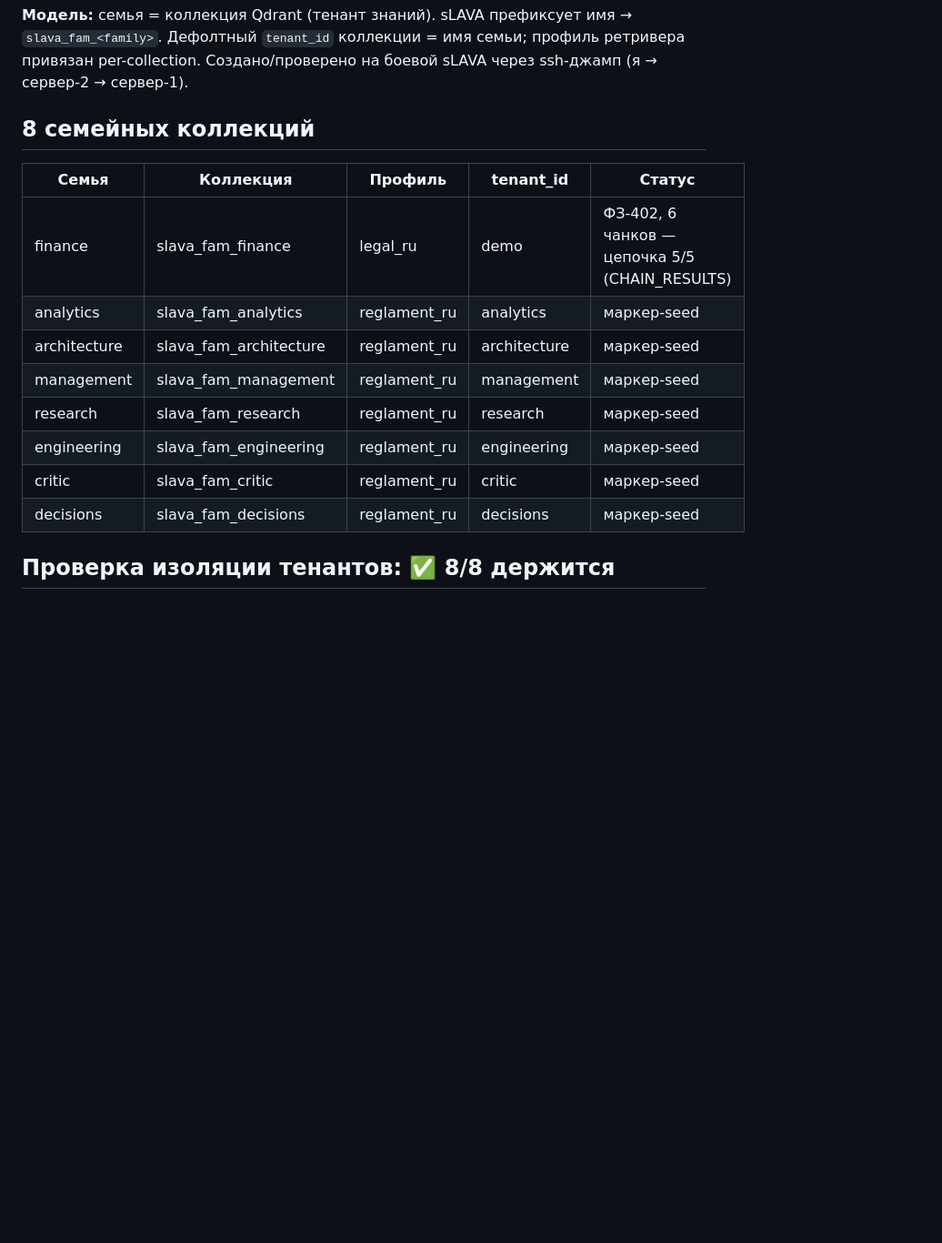
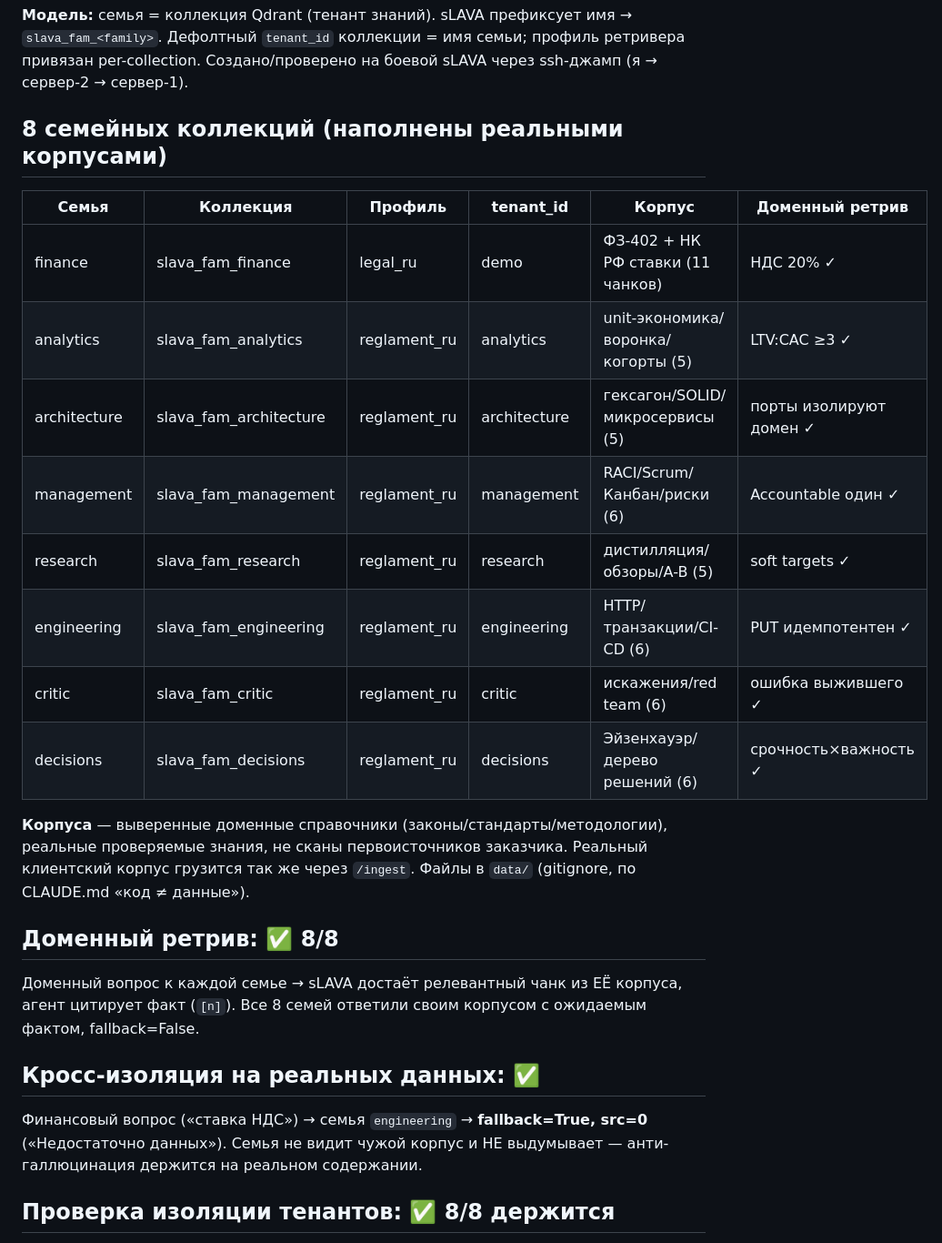
Before and after one commit to mkhlsokolenko-ai/ai-product-engineer, a Markdown page: bench/TENANTS.md, the part around the change. Shown at 91% size. Rendered like a GitHub page; blank space fills up the shorter version.

Commit message:
bench(abop): 8 семей наполнены реальными корпусами — доменный ретрив 8/8
Каждая семья получила выверенный доменный справочник (законы/стандарты/методологии):
finance +НК РФ ставки (11 чанков), analytics unit-экономика, architecture гексагон/SOLID,
management RACI/Scrum, research дистилляция/обзоры, engineering HTTP/CI-CD, critic
искажения, decisions Эйзенхауэр/деревья.

Доказано на боевой sLAVA (через джамп):
- Доменный ретрив 8/8: каждая семья отвечает СВОИМ корпусом с точной цитатой
  (НДС 20%, LTV:CAC≥3, порты→домен, Accountable один, soft targets, PUT идемпотентен,
  ошибка выжившего, срочность×важность).
- Кросс-изоляция: финансовый вопрос в engineering → fallback (не видит чужой корпус,
  не выдумывает). Анти-галлюцинация держится на реальных данных.

Корпуса — доменные справочники (не сканы заказчика); реальный клиентский корпус
грузится так же. data/ в gitignore. Детали — bench/TENANTS.md.

Co-Authored-By: Claude Opus 4.8 <noreply@anthropic.com>

```diff
--- a/bench/TENANTS.md
+++ b/bench/TENANTS.md
@@ -4,18 +4,32 @@
 Дефолтный `tenant_id` коллекции = имя семьи; профиль ретривера привязан per-collection.
 Создано/проверено на боевой sLAVA через ssh-джамп (я → сервер-2 → сервер-1).
 
-## 8 семейных коллекций
+## 8 семейных коллекций (наполнены реальными корпусами)
 
-| Семья | Коллекция | Профиль | tenant_id | Статус |
-|---|---|---|---|---|
-| finance | slava_fam_finance | legal_ru | demo | ФЗ-402, 6 чанков — цепочка 5/5 (CHAIN_RESULTS) |
-| analytics | slava_fam_analytics | reglament_ru | analytics | маркер-seed |
-| architecture | slava_fam_architecture | reglament_ru | architecture | маркер-seed |
-| management | slava_fam_management | reglament_ru | management | маркер-seed |
-| research | slava_fam_research | reglament_ru | research | маркер-seed |
-| engineering | slava_fam_engineering | reglament_ru | engineering | маркер-seed |
-| critic | slava_fam_critic | reglament_ru | critic | маркер-seed |
-| decisions | slava_fam_decisions | reglament_ru | decisions | маркер-seed |
+| Семья | Коллекция | Профиль | tenant_id | Корпус | Доменный ретрив |
+|---|---|---|---|---|---|
+| finance | slava_fam_finance | legal_ru | demo | ФЗ-402 + НК РФ ставки (11 чанков) | НДС 20% ✓ |
+| analytics | slava_fam_analytics | reglament_ru | analytics | unit-экономика/воронка/когорты (5) | LTV:CAC ≥3 ✓ |
+| architecture | slava_fam_architecture | reglament_ru | architecture | гексагон/SOLID/микросервисы (5) | порты изолируют домен ✓ |
+| management | slava_fam_management | reglament_ru | management | RACI/Scrum/Канбан/риски (6) | Accountable один ✓ |
+| research | slava_fam_research | reglament_ru | research | дистилляция/обзоры/A-B (5) | soft targets ✓ |
+| engineering | slava_fam_engineering | reglament_ru | engineering | HTTP/транзакции/CI-CD (6) | PUT идемпотентен ✓ |
+| critic | slava_fam_critic | reglament_ru | critic | искажения/red team (6) | ошибка выжившего ✓ |
+| decisions | slava_fam_decisions | reglament_ru | decisions | Эйзенхауэр/дерево решений (6) | срочность×важность ✓ |
+
+**Корпуса** — выверенные доменные справочники (законы/стандарты/методологии), реальные проверяемые
+знания, не сканы первоисточников заказчика. Реальный клиентский корпус грузится так же через `/ingest`.
+Файлы в `data/` (gitignore, по CLAUDE.md «код ≠ данные»).
+
+## Доменный ретрив: ✅ 8/8
+
+Доменный вопрос к каждой семье → sLAVA достаёт релевантный чанк из ЕЁ корпуса, агент цитирует факт
+(`[n]`). Все 8 семей ответили своим корпусом с ожидаемым фактом, fallback=False.
+
+## Кросс-изоляция на реальных данных: ✅
+
+Финансовый вопрос («ставка НДС») → семья `engineering` → **fallback=True, src=0** («Недостаточно данных»).
+Семья не видит чужой корпус и НЕ выдумывает — анти-галлюцинация держится на реальном содержании.
 
 ## Проверка изоляции тенантов: ✅ 8/8 держится
 
```
